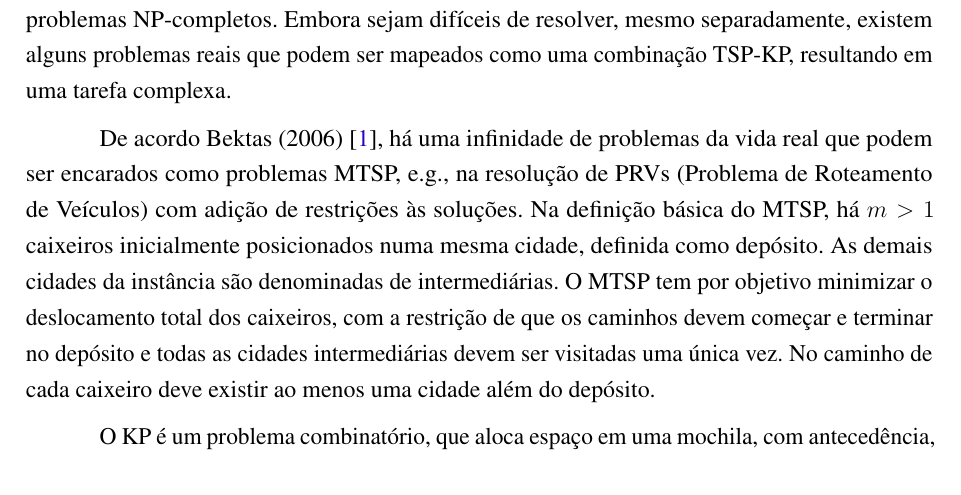
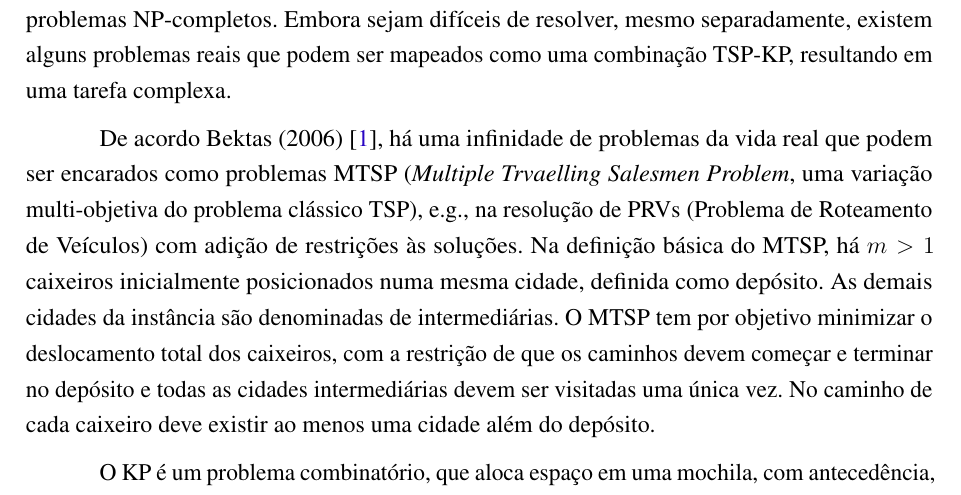
Before and after one commit to renanalencar/ppgec-abntex2-dissertacao-final, a LaTeX thesis (ppgec-abntex2-dissertacao.tex, which reads conteudo/introducao.tex): part of page 15 of 52, cut so that both start at the same text. Compiled offline with pdfLaTeX.

Commit message:
Correção da introdução

```diff
--- a/conteudo/introducao.tex
+++ b/conteudo/introducao.tex
@@ -40,7 +40,7 @@
 
 O Problema do Caixeiro Viajante (\textit{Travelling Salesman Problem} - TSP) e o Problema da Mochila (\textit{Knapsack Problem} - KP) são dois dos problemas de otimização combinatória mais estudados da atualidade. Eles se destacam de outros problemas combinatórios por serem fáceis de projetar, mas difíceis de resolver. Assim, o TSP e o KP pertencem ao conjunto de problemas NP-completos. Embora sejam difíceis de resolver, mesmo separadamente, existem alguns problemas reais que podem ser mapeados como uma combinação TSP-KP, resultando em uma tarefa complexa.
 
-De acordo Bektas (2006) \cite{bektas2006multiple}, há uma infinidade de problemas da vida real que podem ser encarados como problemas MTSP, e.g., na resolução de PRVs (Problema de Roteamento de Veículos) com adição de restrições às soluções. Na definição básica do MTSP, há $m > 1$ caixeiros inicialmente posicionados numa mesma cidade, definida como depósito. As demais cidades da instância são denominadas de intermediárias. O MTSP tem por objetivo minimizar o deslocamento total dos caixeiros, com a restrição de que os caminhos devem começar e terminar no depósito e todas as cidades intermediárias devem ser visitadas uma única vez. No caminho de cada caixeiro deve existir ao menos uma cidade além do depósito.
+De acordo Bektas (2006) \cite{bektas2006multiple}, há uma infinidade de problemas da vida real que podem ser encarados como problemas MTSP (\textit{Multiple Trvaelling Salesmen Problem}, uma variação multi-objetiva do problema clássico TSP), e.g., na resolução de PRVs (Problema de Roteamento de Veículos) com adição de restrições às soluções. Na definição básica do MTSP, há $m > 1$ caixeiros inicialmente posicionados numa mesma cidade, definida como depósito. As demais cidades da instância são denominadas de intermediárias. O MTSP tem por objetivo minimizar o deslocamento total dos caixeiros, com a restrição de que os caminhos devem começar e terminar no depósito e todas as cidades intermediárias devem ser visitadas uma única vez. No caminho de cada caixeiro deve existir ao menos uma cidade além do depósito.
 
 O KP é um problema combinatório, que aloca espaço em uma mochila, com antecedência, de acordo com uma seleção de objetos. Assim, o valor total de todos os objetos escolhidos é maximizado na mochila. Lin (2007) \cite{lin2008solving} afirma que o KP é um problema muito frequente e que aparece no mundo real em diversos seguimentos, e.g., no planejamento econômico e na indústria, como problemas de carga, corte de estoque e empacotamento de lixo. Martello e Toth (1990) \cite{Martello:1990:KPA:98124} definem o problema do KP como um vetor $n$-objeto de variáveis binárias $x_i$ ($i = 1,…, n$), no qual o objeto $i$ tem um peso $w_i$ e a mochila tem uma capacidade $M$. Se uma fração $x_i$; $0 \leq xi \leq 1$ é colocado na mochila, então um lucro, $g_i x_i$, é o ganho. O KP visa encontrar uma combinação de objetos que maximize o lucro total de todos os objetos escolhidos na mochila. Enquanto a capacidade da mochila é $M$, o peso total de todos os objetos escolhidos deve ser no máximo $M$.
 
```
Also changed, not shown: ppgec-abntex2-dissertacao.pdf, 1 other file.
